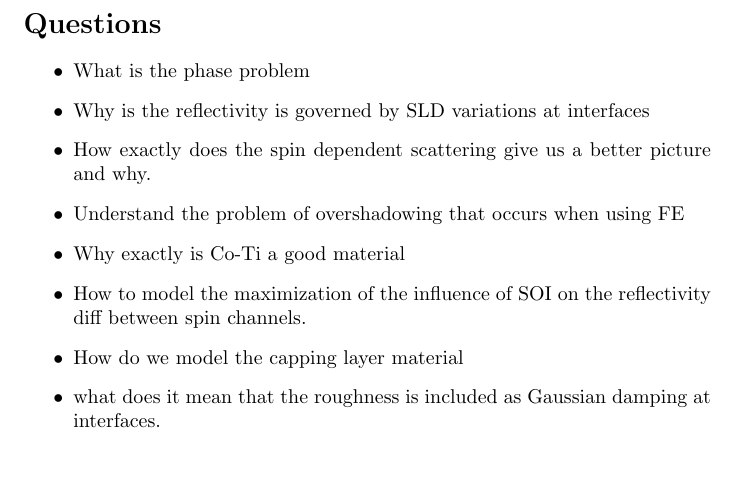
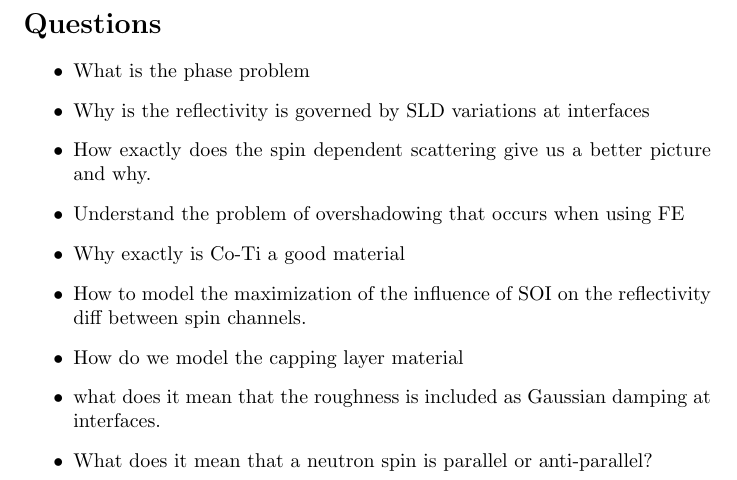
Before and after one commit to majkolla/Optimization-of-Magnetic-Reference-Layer, a LaTeX document (report/Questions.tex): part of the page, cut so that both start at the same text. Compiled offline with pdfLaTeX.

Commit message:
added a question

```diff
--- a/report/Questions.tex
+++ b/report/Questions.tex
@@ -17,6 +17,7 @@
     \item How to model the maximization of the influence of SOI on the reflectivity diff between spin channels.
     \item How do we model the capping layer material
     \item what does it mean that the roughness is included as Gaussian damping at interfaces.
+    \item What does it mean that a neutron spin is parallel or anti-parallel?
 \end{itemize}
 
 
```
